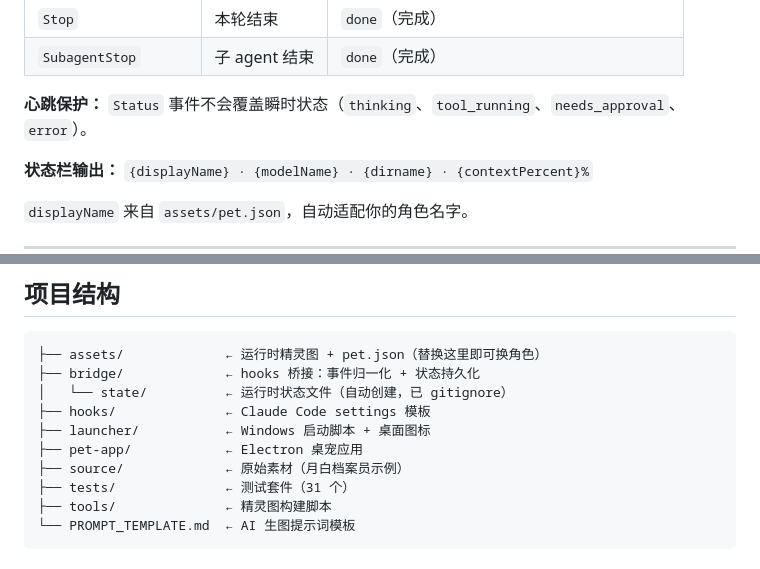
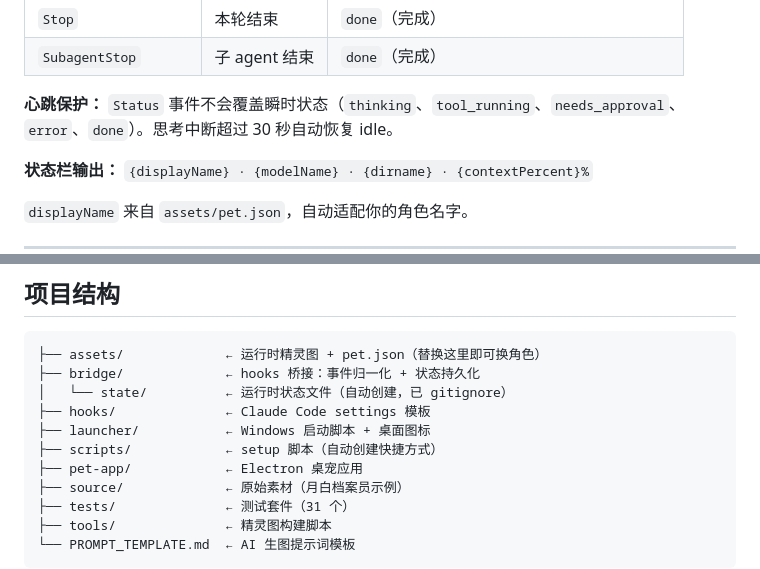
Before and after one commit to louie-1515/claude-code-desk-pet, a Markdown page: README.md, 2 parts joined by grey strips. Rendered like a GitHub page.

```diff
--- a/README.md
+++ b/README.md
@@ -128,7 +128,7 @@ Claude Code 通过以下 hook 事件驱动桌宠状态。模板位于 `hooks/set
 | `Stop` | 本轮结束 | `done`（完成） |
 | `SubagentStop` | 子 agent 结束 | `done`（完成） |
 
-**心跳保护：** `Status` 事件不会覆盖瞬时状态（`thinking`、`tool_running`、`needs_approval`、`error`）。
+**心跳保护：** `Status` 事件不会覆盖瞬时状态（`thinking`、`tool_running`、`needs_approval`、`error`、`done`）。思考中断超过 30 秒自动恢复 idle。
 
 **状态栏输出：** `{displayName} · {modelName} · {dirname} · {contextPercent}%`
 
@@ -167,6 +167,7 @@ Claude Code 通过以下 hook 事件驱动桌宠状态。模板位于 `hooks/set
 │   └── state/          ← 运行时状态文件（自动创建，已 gitignore）
 ├── hooks/              ← Claude Code settings 模板
 ├── launcher/           ← Windows 启动脚本 + 桌面图标
+├── scripts/            ← setup 脚本（自动创建快捷方式）
 ├── pet-app/            ← Electron 桌宠应用
 ├── source/             ← 原始素材（月白档案员示例）
 ├── tests/              ← 测试套件（31 个）
```
Also changed, not shown: other parts of README.md (+6 -5 lines).
